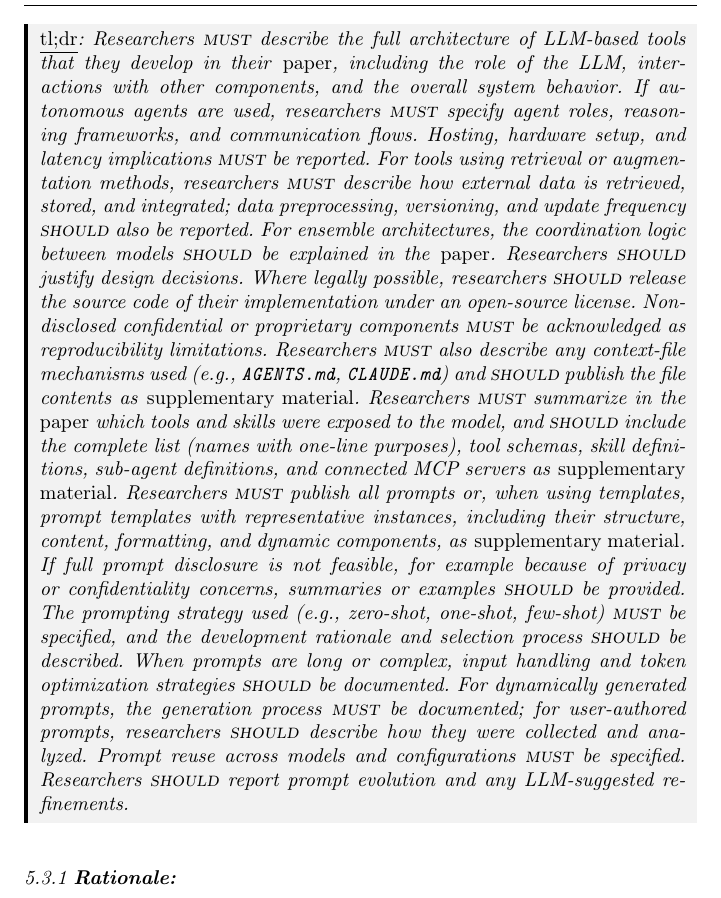
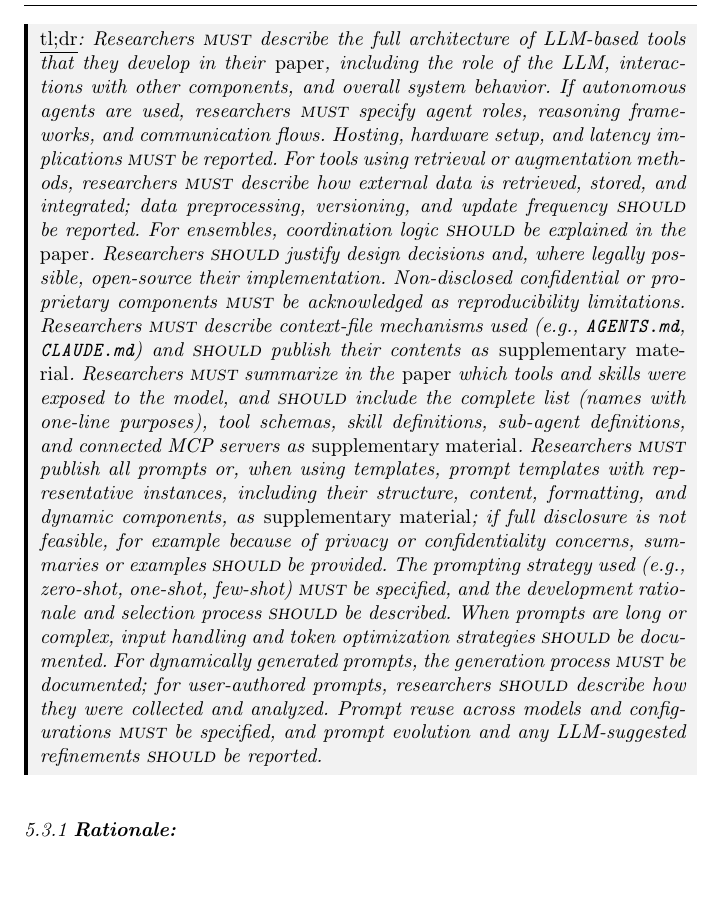
Before and after one commit to se-uhd/llm-guidelines-paper, a LaTeX paper (emse25-llm-guidelines.tex, which reads _tldr/03_report-system-and-prompt-design-tldr.tex): part of page 23 of 72, cut so that both start at the same text. Compiled offline with pdfLaTeX.

Commit message:
Condense G3 TL;DR and tighten changelog wording
Trim TL;DR by ~6% via word-level edits, three sentence merges (design
decisions with open-source, prompt publication with privacy fallback,
prompt reuse with evolution), and using "open-source" as a verb. Replace
path-detail changelog entry with the net effect.

Co-Authored-By: Claude Opus 4.7 (1M context) <noreply@anthropic.com>

```diff
--- a/_tldr/03_report-system-and-prompt-design-tldr.tex
+++ b/_tldr/03_report-system-and-prompt-design-tldr.tex
@@ -1 +1 @@
-Researchers \must describe the full architecture of LLM-based tools that they develop in their \paper, including the role of the LLM, interactions with other components, and the overall system behavior. If autonomous agents are used, researchers \must specify agent roles, reasoning frameworks, and communication flows. Hosting, hardware setup, and latency implications \must be reported. For tools using retrieval or augmentation methods, researchers \must describe how external data is retrieved, stored, and integrated; data preprocessing, versioning, and update frequency \should also be reported. For ensemble architectures, the coordination logic between models \should be explained in the \paper. Researchers \should justify design decisions. Where legally possible, researchers \should release the source code of their implementation under an open-source license. Non-disclosed confidential or proprietary components \must be acknowledged as reproducibility limitations. Researchers \must also describe any context-file mechanisms used (e.g., \texttt{AGENTS.md}, \texttt{CLAUDE.md}) and \should publish the file contents as \supplementarymaterial. Researchers \must summarize in the \paper which tools and skills were exposed to the model, and \should include the complete list (names with one-line purposes), tool schemas, skill definitions, sub-agent definitions, and connected MCP servers as \supplementarymaterial. Researchers \must publish all prompts or, when using templates, prompt templates with representative instances, including their structure, content, formatting, and dynamic components, as \supplementarymaterial. If full prompt disclosure is not feasible, for example because of privacy or confidentiality concerns, summaries or examples \should be provided. The prompting strategy used (e.g., zero-shot, one-shot, few-shot) \must be specified, and the development rationale and selection process \should be described. When prompts are long or complex, input handling and token optimization strategies \should be documented. For dynamically generated prompts, the generation process \must be documented; for user-authored prompts, researchers \should describe how they were collected and analyzed. Prompt reuse across models and configurations \must be specified. Researchers \should report prompt evolution and any LLM-suggested refinements.
+Researchers \must describe the full architecture of LLM-based tools that they develop in their \paper, including the role of the LLM, interactions with other components, and overall system behavior. If autonomous agents are used, researchers \must specify agent roles, reasoning frameworks, and communication flows. Hosting, hardware setup, and latency implications \must be reported. For tools using retrieval or augmentation methods, researchers \must describe how external data is retrieved, stored, and integrated; data preprocessing, versioning, and update frequency \should be reported. For ensembles, coordination logic \should be explained in the \paper. Researchers \should justify design decisions and, where legally possible, open-source their implementation. Non-disclosed confidential or proprietary components \must be acknowledged as reproducibility limitations. Researchers \must describe context-file mechanisms used (e.g., \texttt{AGENTS.md}, \texttt{CLAUDE.md}) and \should publish their contents as \supplementarymaterial. Researchers \must summarize in the \paper which tools and skills were exposed to the model, and \should include the complete list (names with one-line purposes), tool schemas, skill definitions, sub-agent definitions, and connected MCP servers as \supplementarymaterial. Researchers \must publish all prompts or, when using templates, prompt templates with representative instances, including their structure, content, formatting, and dynamic components, as \supplementarymaterial; if full disclosure is not feasible, for example because of privacy or confidentiality concerns, summaries or examples \should be provided. The prompting strategy used (e.g., zero-shot, one-shot, few-shot) \must be specified, and the development rationale and selection process \should be described. When prompts are long or complex, input handling and token optimization strategies \should be documented. For dynamically generated prompts, the generation process \must be documented; for user-authored prompts, researchers \should describe how they were collected and analyzed. Prompt reuse across models and configurations \must be specified, and prompt evolution and any LLM-suggested refinements \should be reported.
```
Also changed, not shown: CHANGELOG.md.
